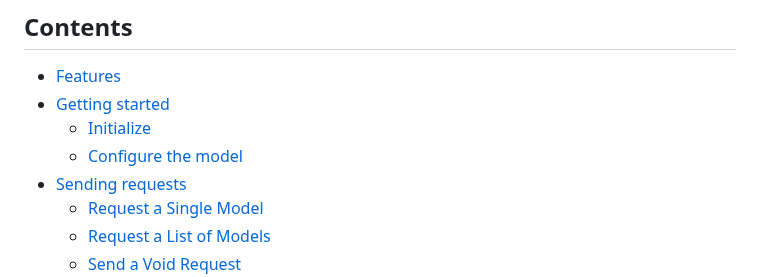
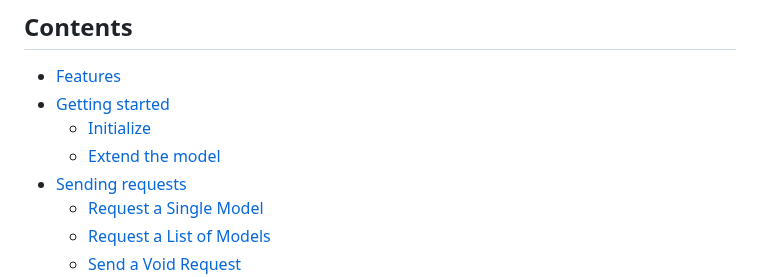
Before and after one commit to behzodfaiziev/net-kit, a Markdown page: README.md, the part around the change. Drawn GitHub-style.

Commit message:
fixed minor error in readme

```diff
--- a/README.md
+++ b/README.md
@@ -16,7 +16,7 @@
 - [Features](#features)
 - [Getting started](#getting-started)
     - [Initialize](#initialize)
-    - [Configure the model](#configure-the-model)
+    - [Extend the model](#extend-the-model)
 - [Sending requests](#sending-requests)
     - [Request a Single Model](#request-a-single-model)
     - [Request a List of Models](#request-a-list-of-models)
```
